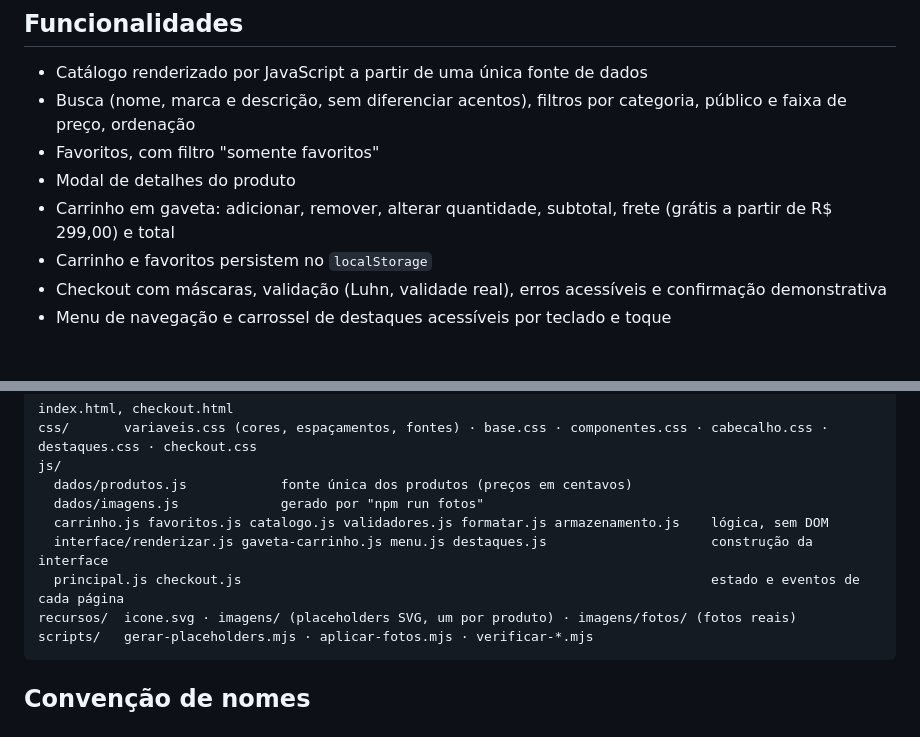
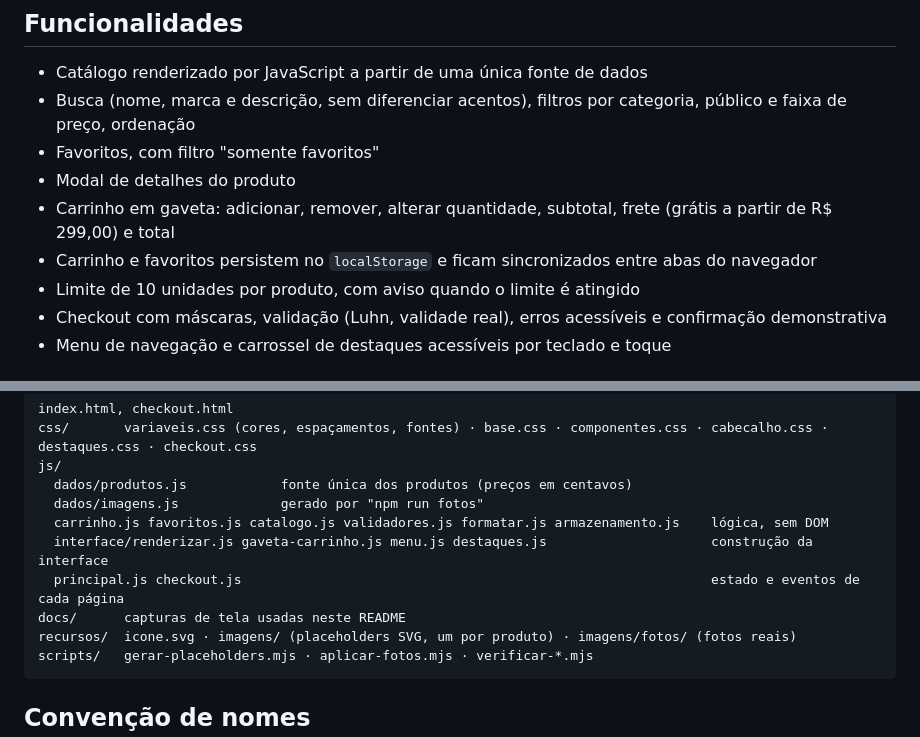
Before and after one commit to HenriqueAlencar5/arquesports, a Markdown page: README.md, 2 parts joined by grey strips. Drawn GitHub-style.

````diff
--- a/README.md
+++ b/README.md
@@ -20,7 +26,8 @@ Os módulos ES não funcionam com duplo clique (`file://`). Sirva a pasta por HT
 - Favoritos, com filtro "somente favoritos"
 - Modal de detalhes do produto
 - Carrinho em gaveta: adicionar, remover, alterar quantidade, subtotal, frete (grátis a partir de R$ 299,00) e total
-- Carrinho e favoritos persistem no `localStorage`
+- Carrinho e favoritos persistem no `localStorage` e ficam sincronizados entre abas do navegador
+- Limite de 10 unidades por produto, com aviso quando o limite é atingido
 - Checkout com máscaras, validação (Luhn, validade real), erros acessíveis e confirmação demonstrativa
 - Menu de navegação e carrossel de destaques acessíveis por teclado e toque
 
@@ -35,6 +42,7 @@ js/
   carrinho.js favoritos.js catalogo.js validadores.js formatar.js armazenamento.js    lógica, sem DOM
   interface/renderizar.js gaveta-carrinho.js menu.js destaques.js                     construção da interface
   principal.js checkout.js                                                            estado e eventos de cada página
+docs/      capturas de tela usadas neste README
 recursos/  icone.svg · imagens/ (placeholders SVG, um por produto) · imagens/fotos/ (fotos reais)
 scripts/   gerar-placeholders.mjs · aplicar-fotos.mjs · verificar-*.mjs
 ```
````
Also changed, not shown: other parts of README.md (+17 -5 lines), docs/captura-celular.png (added), docs/captura-inicio.png (added), docs/captura-produtos.png (added).
